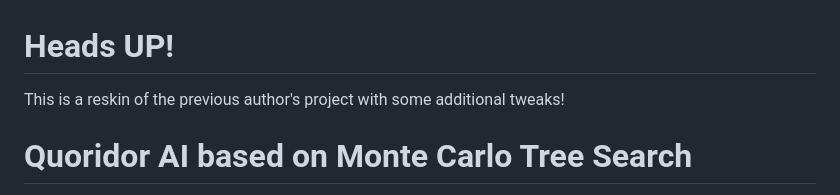
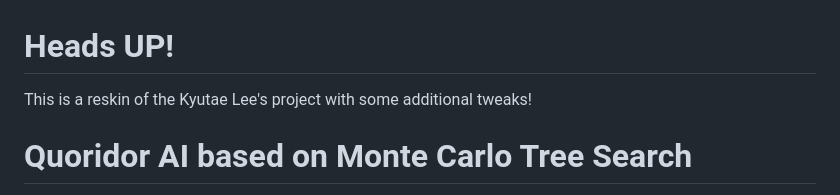
Before and after one commit to mycloud422/quoridor_ai, a Markdown page: README.md, the part around the change. Drawn GitHub-style.

```diff
--- a/README.md
+++ b/README.md
@@ -1,6 +1,6 @@
 # Heads UP!
 
-This is a reskin of the previous author's project with some additional tweaks!
+This is a reskin of the Kyutae Lee's project with some additional tweaks!
 
 # Quoridor AI based on Monte Carlo Tree Search
 
```
